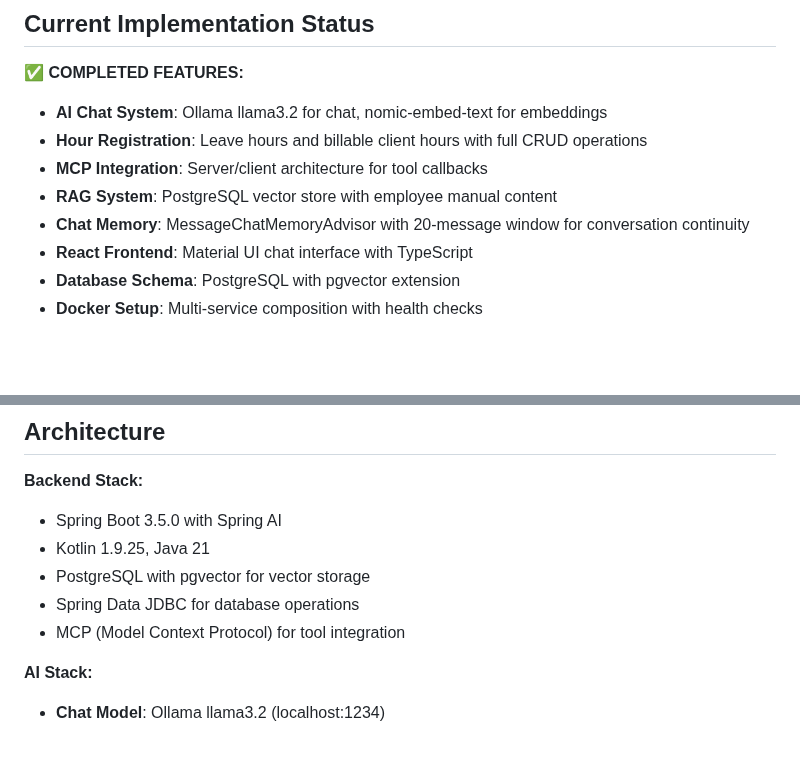
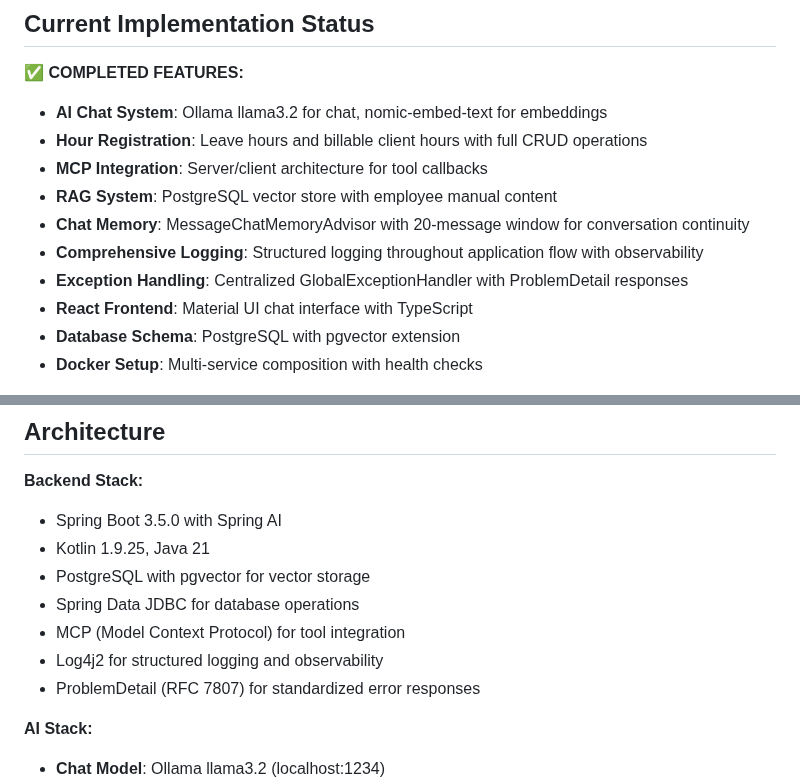
Before and after one commit to sourcelabs-nl/sourcelabs-ai-hr-assistant, a Markdown page: CLAUDE.md, 2 parts joined by grey strips. GitHub-like rendering; blank space fills up the shorter version.

```diff
--- a/CLAUDE.md
+++ b/CLAUDE.md
@@ -14,6 +14,8 @@ SourceChat is a fully-functional Spring Boot 3.5.0 HR assistant application buil
 - **MCP Integration**: Server/client architecture for tool callbacks
 - **RAG System**: PostgreSQL vector store with employee manual content
 - **Chat Memory**: MessageChatMemoryAdvisor with 20-message window for conversation continuity
+- **Comprehensive Logging**: Structured logging throughout application flow with observability
+- **Exception Handling**: Centralized GlobalExceptionHandler with ProblemDetail responses
 - **React Frontend**: Material UI chat interface with TypeScript
 - **Database Schema**: PostgreSQL with pgvector extension
 - **Docker Setup**: Multi-service composition with health checks
@@ -26,6 +28,8 @@ SourceChat is a fully-functional Spring Boot 3.5.0 HR assistant application buil
 - PostgreSQL with pgvector for vector storage
 - Spring Data JDBC for database operations
 - MCP (Model Context Protocol) for tool integration
+- Log4j2 for structured logging and observability
+- ProblemDetail (RFC 7807) for standardized error responses
 
 **AI Stack:**
 - **Chat Model**: Ollama llama3.2 (localhost:1234)
```
Also changed, not shown: other parts of CLAUDE.md (+33 -4 lines), README.md (+27 -0 lines).
